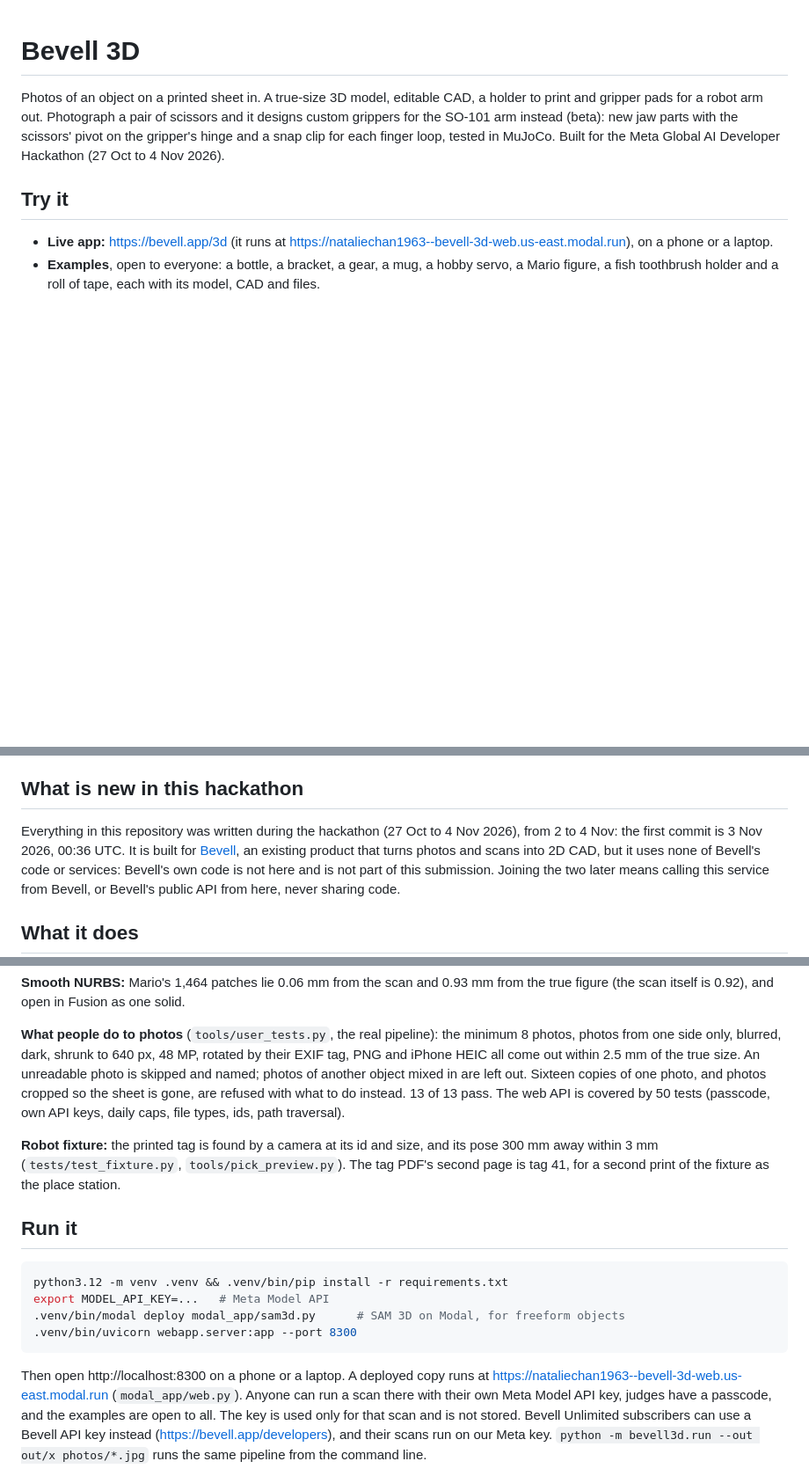
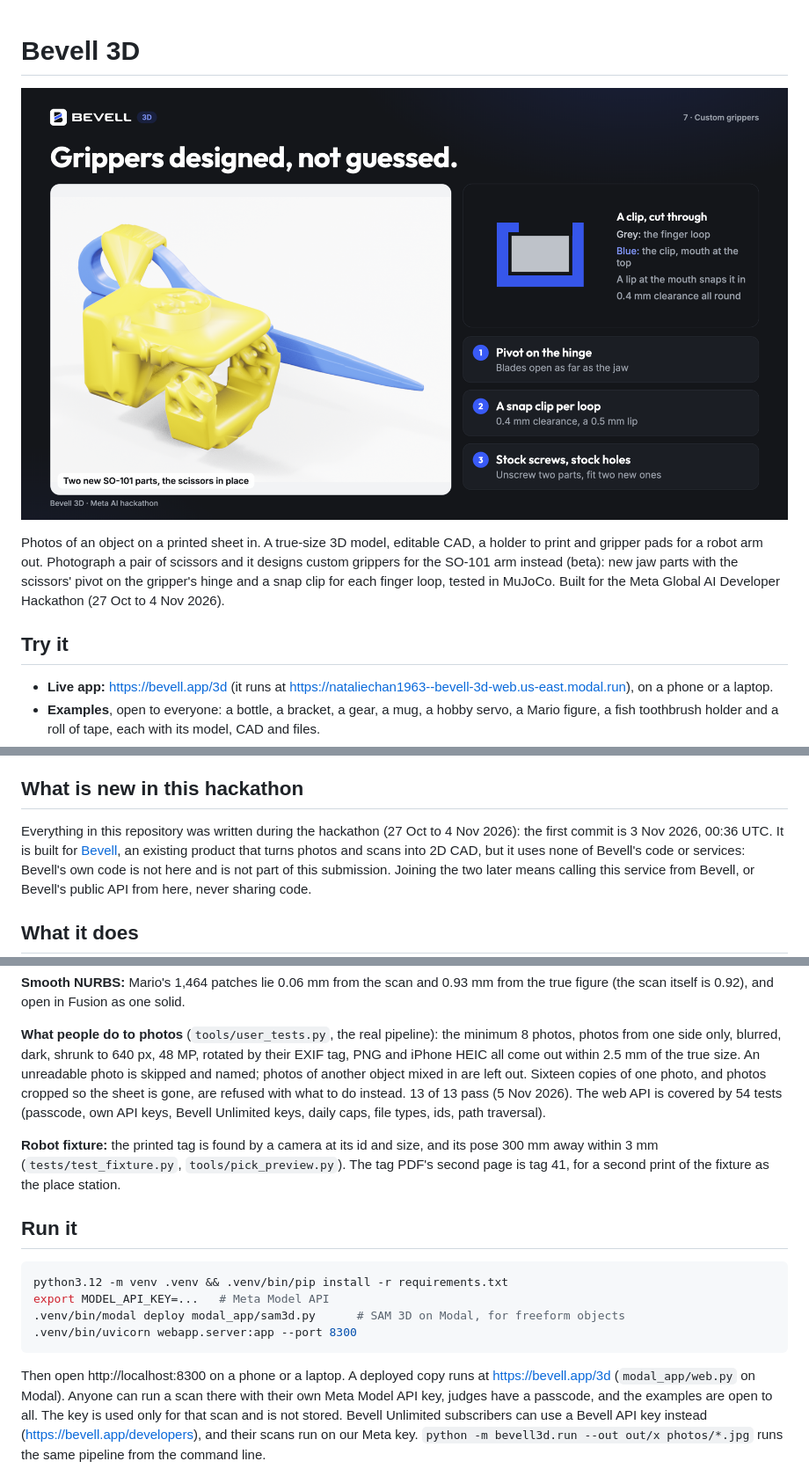
Before and after one commit to snowcodeer/bevell-3d, a Markdown page: README.md, 3 parts joined by grey strips. Shown at 88% size. GitHub-like rendering; pictures changed too: docs/images/hero.png (added); blank space fills up the shorter version.

Commit message:
README: hero image, live runs and test counts as of 5 Nov; AGENTS: the grippers as built, current status; ignore .DS_Store; PyOpenGL for the simulation clip

````diff
--- a/README.md
+++ b/README.md
@@ -1,4 +1,6 @@
 # Bevell 3D
+
+![Bevell 3D: custom SO-101 grippers designed from phone photos of a pair of scissors](docs/images/hero.png)
 
 Photos of an object on a printed sheet in. A true-size 3D model, editable CAD, a holder
 to print and gripper pads for a robot arm out. Photograph a pair of scissors and it designs
@@ -20,8 +22,8 @@ Meta Global AI Developer Hackathon (27 Oct to 4 Nov 2026).
 
 ## What is new in this hackathon
 
-Everything in this repository was written during the hackathon (27 Oct to 4 Nov 2026), from
-2 to 4 Nov: the first commit is 3 Nov 2026, 00:36 UTC. It is built for [Bevell](https://bevell.app), an existing product that turns photos and scans
+Everything in this repository was written during the hackathon (27 Oct to 4 Nov 2026): the
+first commit is 3 Nov 2026, 00:36 UTC. It is built for [Bevell](https://bevell.app), an existing product that turns photos and scans
 into 2D CAD, but it uses none of Bevell's code or services: Bevell's own code is not here and
 is not part of this submission. Joining the two later means calling this service from Bevell,
 or Bevell's public API from here, never sharing code.
@@ -121,8 +130,9 @@ figure (the scan itself is 0.92), and open in Fusion as one solid.
 photos from one side only, blurred, dark, shrunk to 640 px, 48 MP, rotated by their EXIF tag,
 PNG and iPhone HEIC all come out within 2.5 mm of the true size. An unreadable photo is skipped
 and named; photos of another object mixed in are left out. Sixteen copies of one photo, and
-photos cropped so the sheet is gone, are refused with what to do instead. 13 of 13 pass. The web API is covered by 50 tests (passcode, own API keys, daily caps,
-file types, ids, path traversal).
+photos cropped so the sheet is gone, are refused with what to do instead. 13 of 13 pass (5 Nov 2026). The web API is covered by 54
+tests (passcode, own API keys, Bevell Unlimited keys, daily caps, file types, ids, path
+traversal).
 
 **Robot fixture:** the printed tag is found by a camera at its id and size, and its pose 300 mm
 away within 3 mm (`tests/test_fixture.py`, `tools/pick_preview.py`). The tag PDF's second
@@ -138,7 +148,7 @@ export MODEL_API_KEY=...   # Meta Model API
 ```
 
 Then open http://localhost:8300 on a phone or a laptop. A deployed copy runs at
-https://nataliechan1963--bevell-3d-web.us-east.modal.run (`modal_app/web.py`). Anyone can run
+https://bevell.app/3d (`modal_app/web.py` on Modal). Anyone can run
 a scan there with their own Meta Model API key, judges have a passcode, and the examples are open
 to all. The key is used only for that scan and is not stored. Bevell Unlimited subscribers can
 use a Bevell API key instead (https://bevell.app/developers), and their scans run on our Meta key. `python -m bevell3d.run --out out/x
````
Also changed, not shown: other parts of README.md (+7 -0 lines), AGENTS.md (+51 -82 lines), 2 other files.
